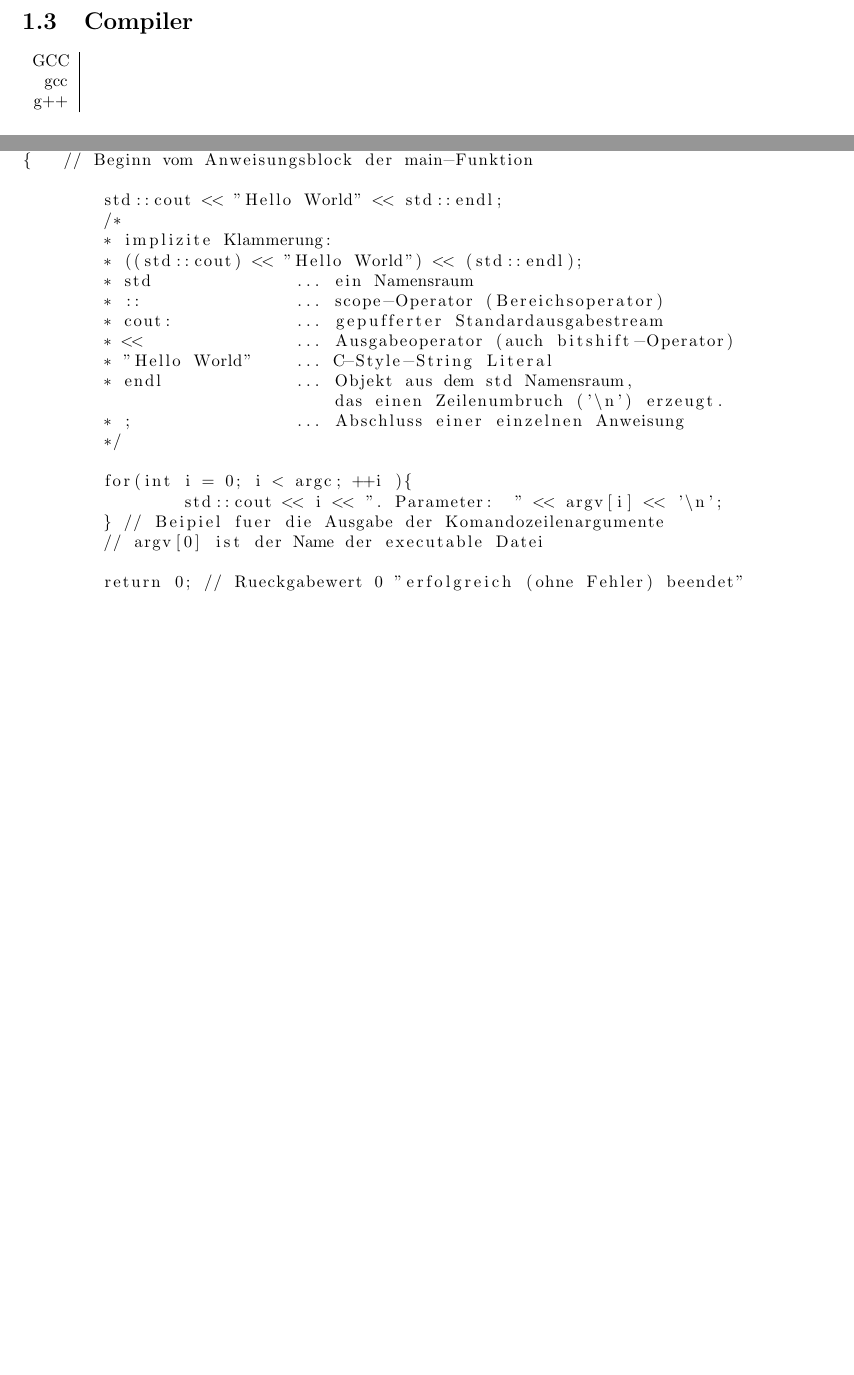
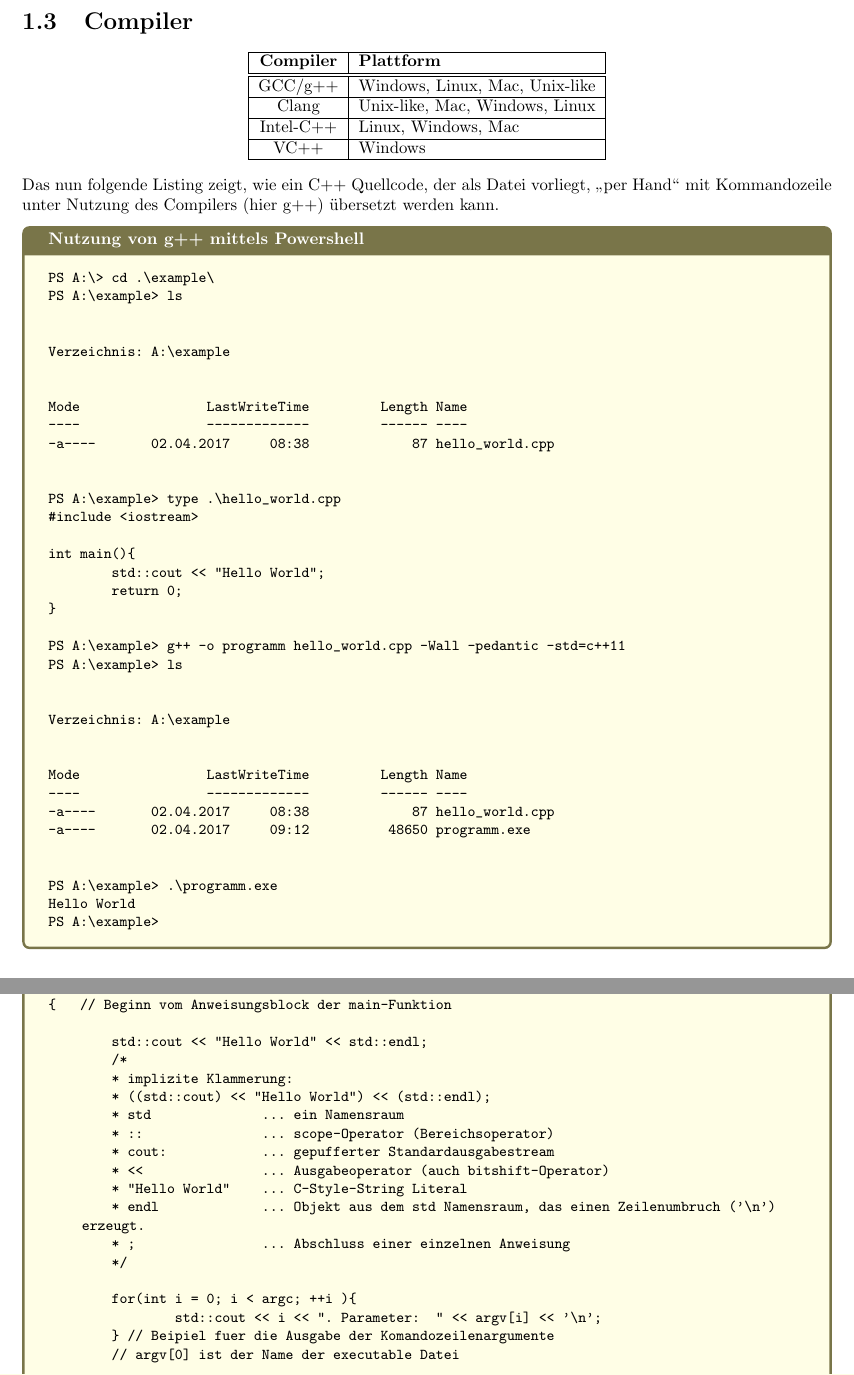
Before and after one commit to Necktschnagge/Cpp-Course, a LaTeX document (CPP Kurs/test.tex): two parts of pages 5 and 7 of 8 before the commit and two parts of pages 5 and 11 of 12 after it, joined at a grey line, cut so that both start at the same text, the shorter picture padded with empty space. Compiled offline with pdfLaTeX.

Commit message:
update. Compilers, tcbListings. G++ with PS

```diff
--- a/CPP Kurs/test.tex
+++ b/CPP Kurs/test.tex
@@ -44,7 +44,16 @@
 \usepackage{tikz}
 \usetikzlibrary{shapes,arrows}
 
+\usepackage{caption}
+\DeclareCaptionFont{white}{\color{white}}
+%\DeclareCaptionFormat{listing}{\colorbox{gray}{\parbox{\textwidth}{#1#2#3}}}
+%\captionsetup[lstlisting]{format=listing,labelfont=white,textfont=white}
 
+
+\usepackage{xcolor}
+\usepackage{listings}
+\usepackage{tcolorbox}
+\tcbuselibrary{listings}
 
 
 \begin{document}
@@ -169,10 +179,54 @@ minimum height=3em]
 
 
 \section{Compiler}
+\begin{center}
+\begin{tabular}{|c|l|}
+	\hline
+	\textbf{Compiler} & \textbf{Plattform} \\ \hline \hline
+	GCC/g++ & Windows, Linux, Mac, Unix-like \\ \hline
+	Clang & Unix-like, Mac, Windows, Linux \\ \hline
+	Intel-C++ & Linux, Windows, Mac \\ \hline
+	VC++ & Windows \\ \hline
+\end{tabular}
+\end{center}
+Das nun folgende Listing zeigt, wie ein C++ Quellcode, der als Datei vorliegt, "`per Hand"' mit Kommandozeile unter Nutzung des Compilers (hier g++) übersetzt werden kann.
 
-\begin{tabular}{c|l}
-	GCC & \\
-	\; gcc & \\
-	g++ & \\
-	%#####
-\end{tabular}
+\begin{tcblisting}{colback=yellow!10,colframe=yellow!40!black,listing only,
+		title=Nutzung von g++ mittels Powershell, fonttitle=\bfseries}
+PS A:\> cd .\example\
+PS A:\example> ls
+
+
+Verzeichnis: A:\example
+
+
+Mode                LastWriteTime         Length Name
+----                -------------         ------ ----
+-a----       02.04.2017     08:38             87 hello_world.cpp
+
+
+PS A:\example> type .\hello_world.cpp
+#include <iostream>
+
+int main(){
+	std::cout << "Hello World";
+	return 0;
+}
+
+PS A:\example> g++ -o programm hello_world.cpp -Wall -pedantic -std=c++11
+PS A:\example> ls
+
+
+Verzeichnis: A:\example
+
+
+Mode                LastWriteTime         Length Name
+----                -------------         ------ ----
+-a----       02.04.2017     08:38             87 hello_world.cpp
+-a----       02.04.2017     09:12          48650 programm.exe
+
+
+PS A:\example> .\programm.exe
+Hello World
+PS A:\example>
+\end{tcblisting}
@@ -178,0 +248 @@ minimum height=3em]
+\begin{lstlisting}[style = framed, caption = Nutzung von g++ mittels Powershell]
@@ -178,0 +256,24 @@ minimum height=3em]
+Mode                LastWriteTime         Length Name
+----                -------------         ------ ----
+-a----       02.04.2017     08:38             87 hello_world.cpp
+
+
+PS A:\example> type .\hello_world.cpp
+#include <iostream>
+
+int main(){
+	std::cout << "Hello World";
+	return 0;
+}
+
+PS A:\example> g++ -o programm hello_world.cpp -Wall -pedantic -std=c++11
+PS A:\example> ls
+
+
+Verzeichnis: A:\example
+
+
+Mode                LastWriteTime         Length Name
+----                -------------         ------ ----
+-a----       02.04.2017     08:38             87 hello_world.cpp
+-a----       02.04.2017     09:12          48650 programm.exe
@@ -249,6 +394,43 @@ Auf den Seiten \pageref{pic:eclipse} bis \pageref{pic:netbeans} finden sich Scre
 \end{itemize}
 \# Anmerkung ergänzen
 \section{The Hello World}
+
+\begin{tcblisting}{colback=yellow!10,colframe=yellow!40!black,listing only,
+		title=Unser erstes C++ Programm, fonttitle=\bfseries}
+#include <iostream>
+
+int main(int argc, char* argv[])
+// main-Funktion: Einstiegspunkt der Anwendung
+// count: Anzahl der uebergebenen Parameter
+// arg: Pointer auf ein Array von Pointern auf C-Style-Strings (die Parameter)
+// Parameter der main-Funktion duerfen in der Signatur auch weggelassen werden.
+
+// Parameter der main-Funktion
+{   // Beginn vom Anweisungsblock der main-Funktion
+
+	std::cout << "Hello World" << std::endl;
+	/*
+	* implizite Klammerung:
+	* ((std::cout) << "Hello World") << (std::endl);
+	* std              ... ein Namensraum
+	* ::               ... scope-Operator (Bereichsoperator)
+	* cout:            ... gepufferter Standardausgabestream
+	* <<               ... Ausgabeoperator (auch bitshift-Operator)
+	* "Hello World"    ... C-Style-String Literal
+	* endl             ... Objekt aus dem std Namensraum, das einen Zeilenumbruch ('\n') erzeugt.
+	* ;                ... Abschluss einer einzelnen Anweisung
+	*/
+
+	for(int i = 0; i < argc; ++i ){
+		std::cout << i << ". Parameter:  " << argv[i] << '\n';
+	} // Beipiel fuer die Ausgabe der Komandozeilenargumente
+	// argv[0] ist der Name der executable Datei
+
+	return 0; // Rueckgabewert 0 "erfolgreich (ohne Fehler) beendet"
+}
+\end{tcblisting}
+
+\begin{comment}
 \begin{lstlisting}
 #include <iostream>
 
```
Also changed, not shown: CPP Kurs/01/codeblocks.png (added), CPP Kurs/01/geany.png (added), CPP Kurs/01/kdevelop.png (added), CPP Kurs/01/qt_code.png (added), CPP Kurs/01/qt_designer.png (added), CPP Kurs/01/vs.png (added), CPP Kurs/test.pdf, CPP Kurs/test.tex (77 more changed lines), 1 other file.
